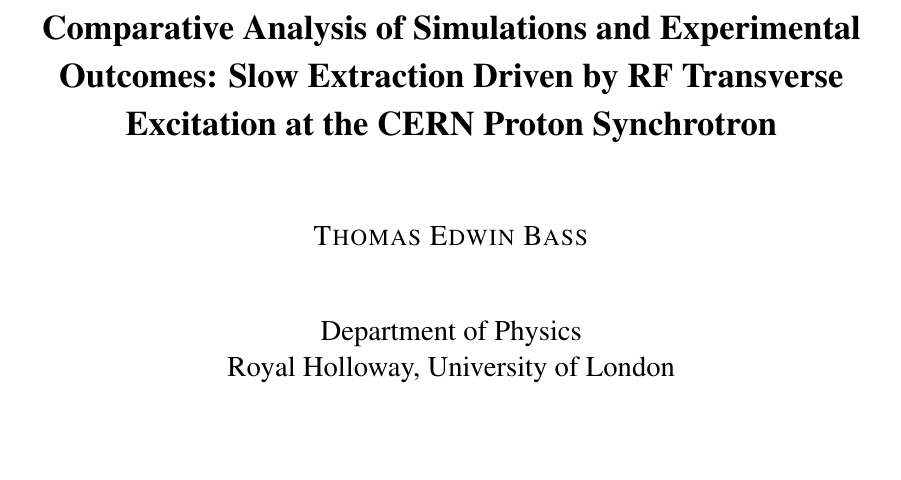
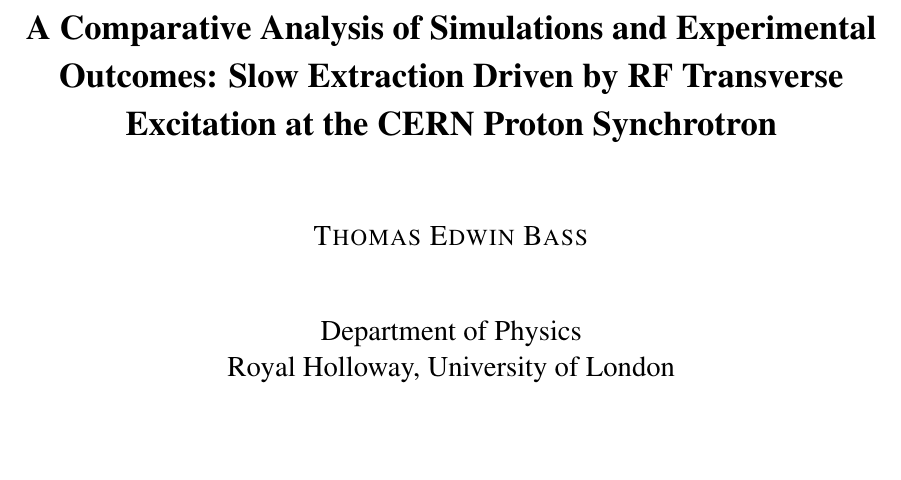
Before and after one commit to ab-gh/thesis, a LaTeX thesis (main.tex, which reads titlepage.tex): part of page 1 of 78, cut so that both start at the same text. Compiled offline with pdfLaTeX.

Commit message:
Updates from Overleaf

```diff
--- a/titlepage.tex
+++ b/titlepage.tex
@@ -6,8 +6,8 @@
 
 \begin{spacing}{2}
 
-{ \LARGE \bfseries Comparative Analysis of Simulations and Experimental Outcomes: Slow Extraction Driven by RF Transverse Excitation at the CERN Proton Synchrotron}\\[0.4cm]
-
+{ \LARGE \bfseries A Comparative Analysis of Simulations and Experimental Outcomes: Slow Extraction Driven by RF Transverse Excitation at the CERN Proton Synchrotron}\\[0.4cm]
+%Slow Extraction Driven by RF Transverse Excitation : modelling with Xsuite and benchamrking on the CERN Proton Synchrotron
 
 \vspace{0.7cm}
 
```
